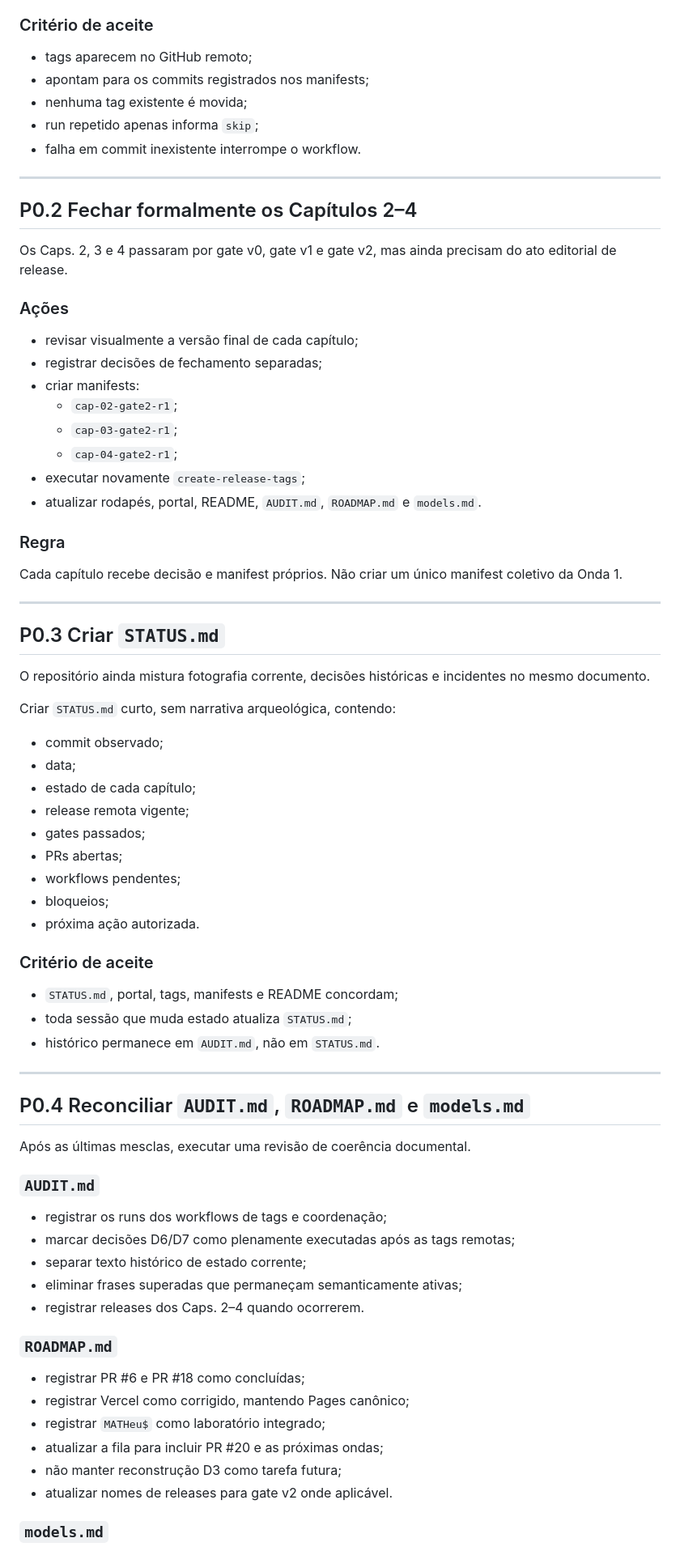
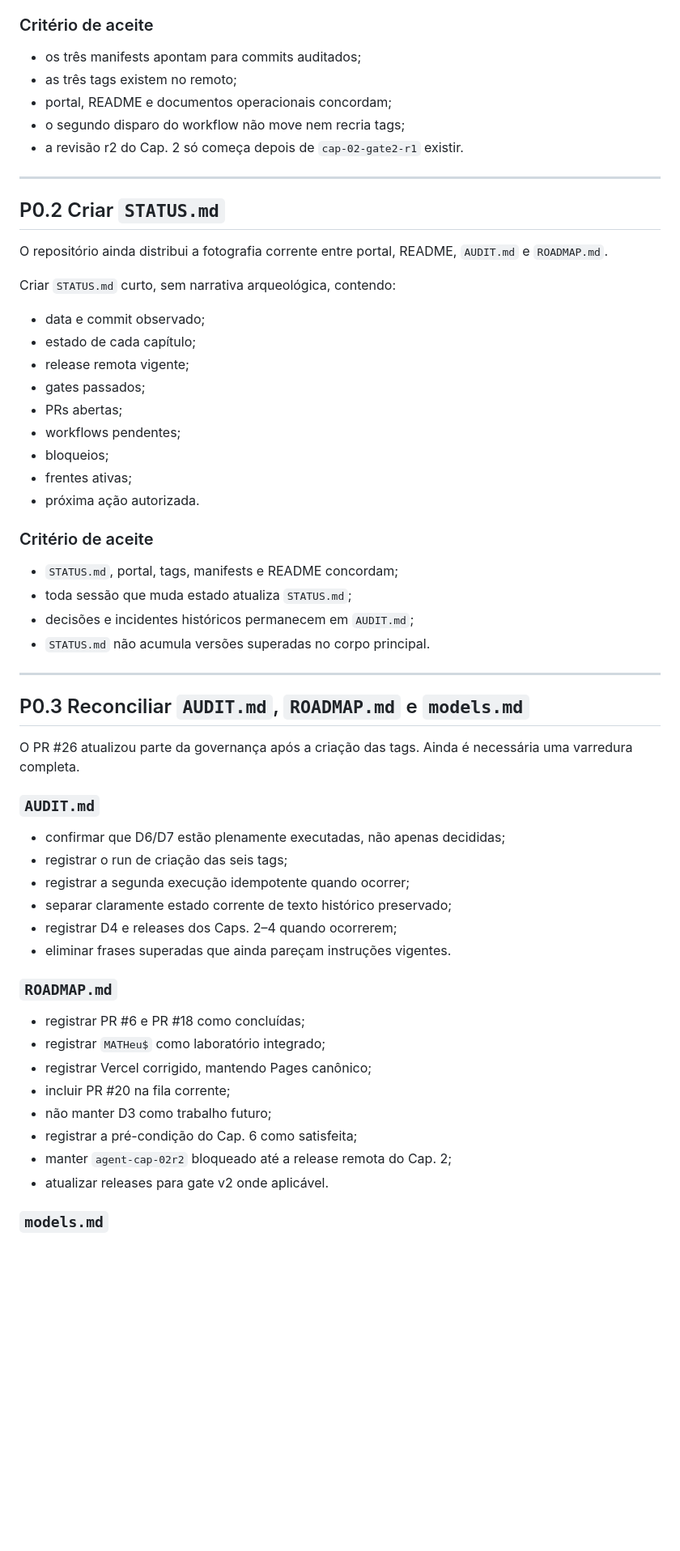
Before and after one commit to Drmcoelho/MATH3us, a Markdown page: docs/codex.md, the part around one of its changes. Shown at 81% size. Rendered like a GitHub page; blank space fills up the shorter version.

```diff
--- a/docs/codex.md
+++ b/docs/codex.md
@@ -62,79 +67,62 @@ O workflow `.github/workflows/create-release-tags.yml` já está na `main`, mas
 
 ### Critério de aceite
 
-- tags aparecem no GitHub remoto;
-- apontam para os commits registrados nos manifests;
-- nenhuma tag existente é movida;
-- run repetido apenas informa `skip`;
-- falha em commit inexistente interrompe o workflow.
+- os três manifests apontam para commits auditados;
+- as três tags existem no remoto;
+- portal, README e documentos operacionais concordam;
+- o segundo disparo do workflow não move nem recria tags;
+- a revisão r2 do Cap. 2 só começa depois de `cap-02-gate2-r1` existir.
 
 ---
 
-## P0.2 Fechar formalmente os Capítulos 2–4
+## P0.2 Criar `STATUS.md`
 
-Os Caps. 2, 3 e 4 passaram por gate v0, gate v1 e gate v2, mas ainda precisam do ato editorial de release.
-
-### Ações
-
-- revisar visualmente a versão final de cada capítulo;
-- registrar decisões de fechamento separadas;
-- criar manifests:
-  - `cap-02-gate2-r1`;
-  - `cap-03-gate2-r1`;
-  - `cap-04-gate2-r1`;
-- executar novamente `create-release-tags`;
-- atualizar rodapés, portal, README, `AUDIT.md`, `ROADMAP.md` e `models.md`.
-
-### Regra
-
-Cada capítulo recebe decisão e manifest próprios. Não criar um único manifest coletivo da Onda 1.
-
----
-
-## P0.3 Criar `STATUS.md`
-
-O repositório ainda mistura fotografia corrente, decisões históricas e incidentes no mesmo documento.
+O repositório ainda distribui a fotografia corrente entre portal, README, `AUDIT.md` e `ROADMAP.md`.
 
 Criar `STATUS.md` curto, sem narrativa arqueológica, contendo:
 
-- commit observado;
-- data;
+- data e commit observado;
 - estado de cada capítulo;
 - release remota vigente;
 - gates passados;
 - PRs abertas;
 - workflows pendentes;
 - bloqueios;
+- frentes ativas;
 - próxima ação autorizada.
 
 ### Critério de aceite
 
 - `STATUS.md`, portal, tags, manifests e README concordam;
 - toda sessão que muda estado atualiza `STATUS.md`;
-- histórico permanece em `AUDIT.md`, não em `STATUS.md`.
+- decisões e incidentes históricos permanecem em `AUDIT.md`;
+- `STATUS.md` não acumula versões superadas no corpo principal.
 
 ---
 
-## P0.4 Reconciliar `AUDIT.md`, `ROADMAP.md` e `models.md`
+## P0.3 Reconciliar `AUDIT.md`, `ROADMAP.md` e `models.md`
 
-Após as últimas mesclas, executar uma revisão de coerência documental.
+O PR #26 atualizou parte da governança após a criação das tags. Ainda é necessária uma varredura completa.
 
 ### `AUDIT.md`
 
-- registrar os runs dos workflows de tags e coordenação;
-- marcar decisões D6/D7 como plenamente executadas após as tags remotas;
-- separar texto histórico de estado corrente;
-- eliminar frases superadas que permaneçam semanticamente ativas;
-- registrar releases dos Caps. 2–4 quando ocorrerem.
+- confirmar que D6/D7 estão plenamente executadas, não apenas decididas;
+- registrar o run de criação das seis tags;
+- registrar a segunda execução idempotente quando ocorrer;
+- separar claramente estado corrente de texto histórico preservado;
+- registrar D4 e releases dos Caps. 2–4 quando ocorrerem;
+- eliminar frases superadas que ainda pareçam instruções vigentes.
 
 ### `ROADMAP.md`
 
 - registrar PR #6 e PR #18 como concluídas;
-- registrar Vercel como corrigido, mantendo Pages canônico;
 - registrar `MATHeu$` como laboratório integrado;
-- atualizar a fila para incluir PR #20 e as próximas ondas;
-- não manter reconstrução D3 como tarefa futura;
-- atualizar nomes de releases para gate v2 onde aplicável.
+- registrar Vercel corrigido, mantendo Pages canônico;
+- incluir PR #20 na fila corrente;
+- não manter D3 como trabalho futuro;
+- registrar a pré-condição do Cap. 6 como satisfeita;
+- manter `agent-cap-02r2` bloqueado até a release remota do Cap. 2;
+- atualizar releases para gate v2 onde aplicável.
 
 ### `models.md`
 
```
Also changed, not shown: other parts of docs/codex.md (+174 -110 lines).
